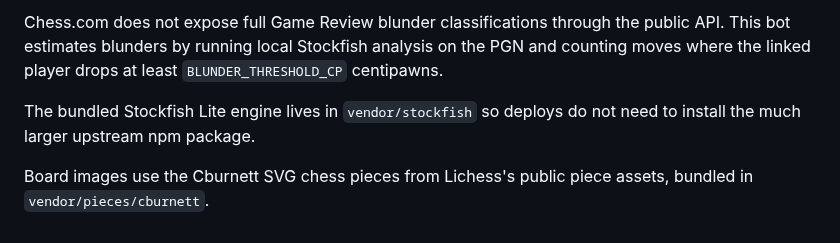
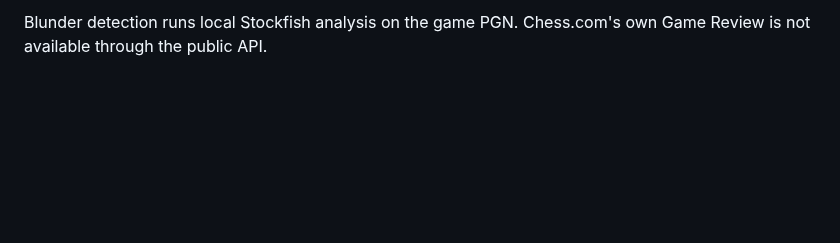
Before and after one commit to Dami-Karv/chess-misery, a Markdown page: README.md, the part around one of its changes. Rendered like a GitHub page; blank space fills up the shorter version.

```diff
--- a/README.md
+++ b/README.md
@@ -69,6 +40,2 @@ Chess.com PubAPI is read-only and can be cached by Chess.com, so reports are not
 
-Chess.com does not expose full Game Review blunder classifications through the public API. This bot estimates blunders by running local Stockfish analysis on the PGN and counting moves where the linked player drops at least `BLUNDER_THRESHOLD_CP` centipawns.
-
-The bundled Stockfish Lite engine lives in `vendor/stockfish` so deploys do not need to install the much larger upstream npm package.
-
-Board images use the Cburnett SVG chess pieces from Lichess's public piece assets, bundled in `vendor/pieces/cburnett`.
+Blunder detection runs local Stockfish analysis on the game PGN. Chess.com's own Game Review is not available through the public API.
```
Also changed, not shown: other parts of README.md (+25 -54 lines), main-image.jpg (added), 3 other files.
